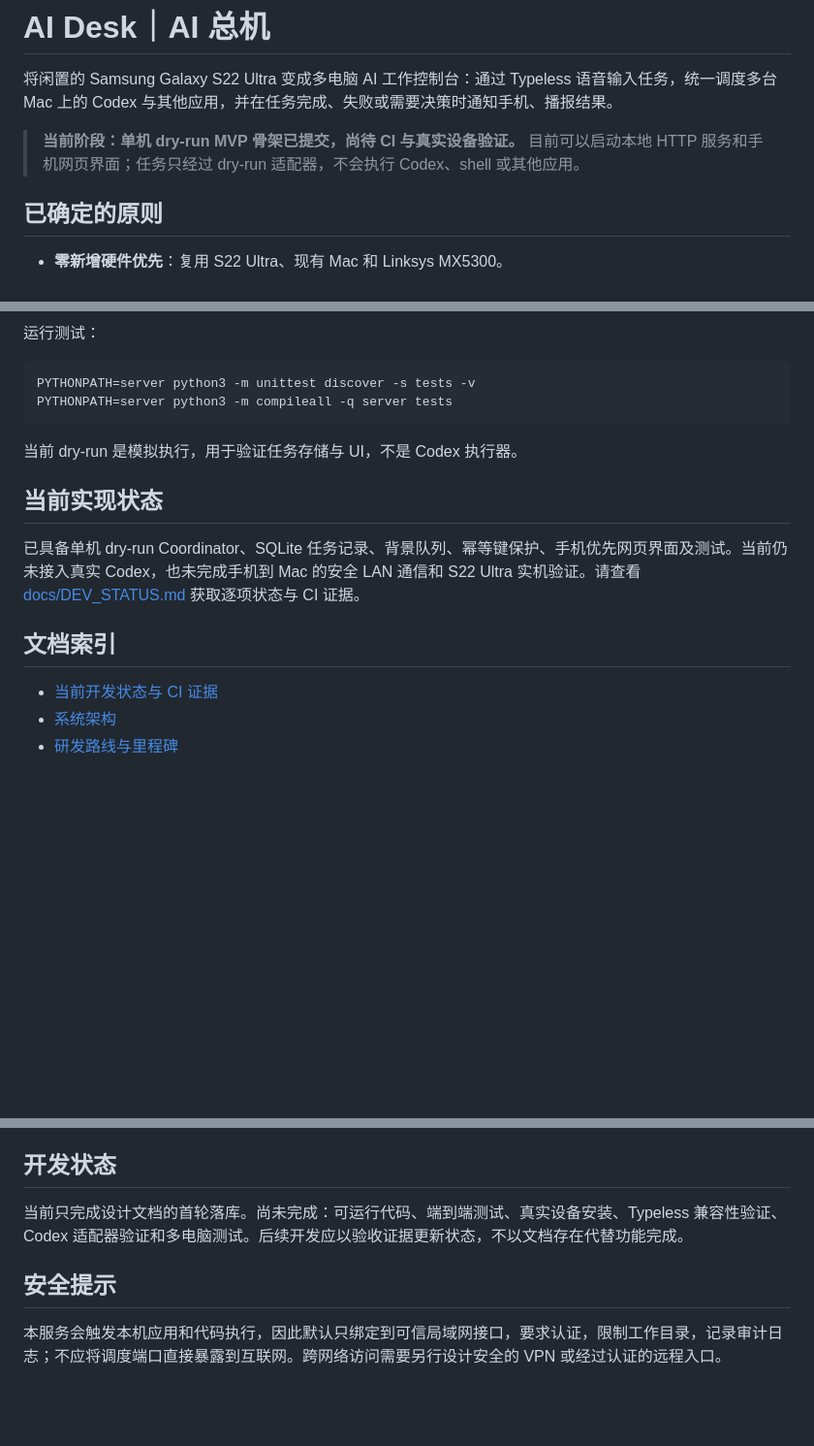
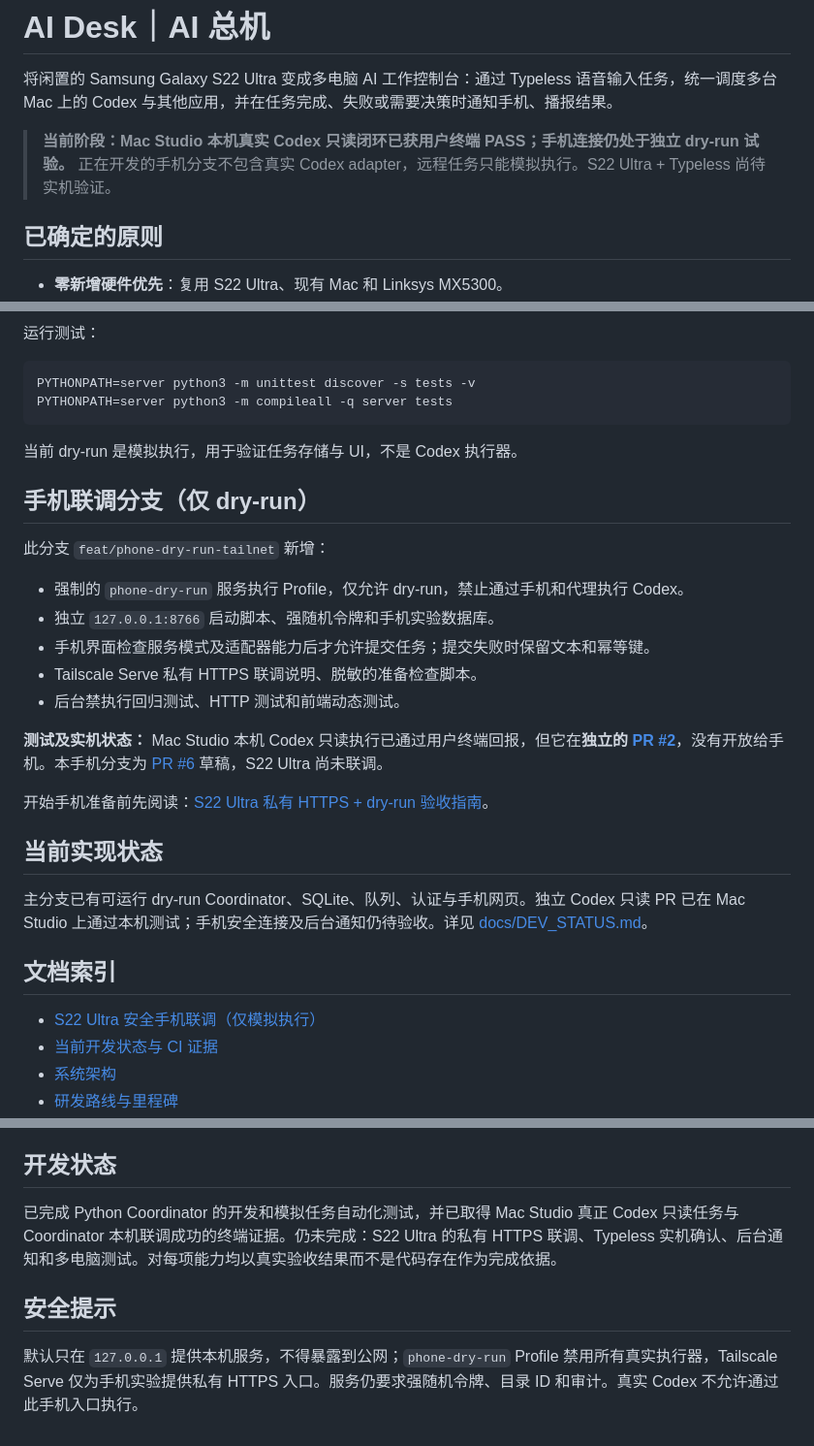
Before and after one commit to foxmuldery/ai-desk, a Markdown page: README.md, 3 parts joined by grey strips. Shown at 97% size. Rendered like a GitHub page; blank space fills up the shorter version.

Commit message:
docs: clarify separate phone dry-run and local Codex milestones

```diff
--- a/README.md
+++ b/README.md
@@ -2,7 +2,7 @@
 
 将闲置的 Samsung Galaxy S22 Ultra 变成多电脑 AI 工作控制台：通过 Typeless 语音输入任务，统一调度多台 Mac 上的 Codex 与其他应用，并在任务完成、失败或需要决策时通知手机、播报结果。
 
-> **当前阶段：单机 dry-run MVP 骨架已提交，尚待 CI 与真实设备验证。** 目前可以启动本地 HTTP 服务和手机网页界面；任务只经过 dry-run 适配器，不会执行 Codex、shell 或其他应用。
+> **当前阶段：Mac Studio 本机真实 Codex 只读闭环已获用户终端 PASS；手机连接仍处于独立 dry-run 试验。** 正在开发的手机分支不包含真实 Codex adapter，远程任务只能模拟执行。S22 Ultra + Typeless 尚待实机验证。
 
 ## 已确定的原则
 
@@ -92,12 +92,26 @@ PYTHONPATH=server python3 -m compileall -q server tests
 
 当前 dry-run 是模拟执行，用于验证任务存储与 UI，不是 Codex 执行器。
 
+## 手机联调分支（仅 dry-run）
+
+此分支 `feat/phone-dry-run-tailnet` 新增：
+- 强制的 `phone-dry-run` 服务执行 Profile，仅允许 dry-run，禁止通过手机和代理执行 Codex。
+- 独立 `127.0.0.1:8766` 启动脚本、强随机令牌和手机实验数据库。
+- 手机界面检查服务模式及适配器能力后才允许提交任务；提交失败时保留文本和幂等键。
+- Tailscale Serve 私有 HTTPS 联调说明、脱敏的准备检查脚本。
+- 后台禁执行回归测试、HTTP 测试和前端动态测试。
+
+**测试及实机状态：** Mac Studio 本机 Codex 只读执行已通过用户终端回报，但它在**独立的 [PR #2](https://github.com/foxmuldery/ai-desk/pull/2)**，没有开放给手机。本手机分支为 [PR #6](https://github.com/foxmuldery/ai-desk/pull/6) 草稿，S22 Ultra 尚未联调。
+
+开始手机准备前先阅读：[S22 Ultra 私有 HTTPS + dry-run 验收指南](docs/PHONE_TAILNET_TEST.md)。
+
 ## 当前实现状态
 
-已具备单机 dry-run Coordinator、SQLite 任务记录、背景队列、幂等键保护、手机优先网页界面及测试。当前仍未接入真实 Codex，也未完成手机到 Mac 的安全 LAN 通信和 S22 Ultra 实机验证。请查看 [docs/DEV_STATUS.md](docs/DEV_STATUS.md) 获取逐项状态与 CI 证据。
+主分支已有可运行 dry-run Coordinator、SQLite、队列、认证与手机网页。独立 Codex 只读 PR 已在 Mac Studio 上通过本机测试；手机安全连接及后台通知仍待验收。详见 [docs/DEV_STATUS.md](docs/DEV_STATUS.md)。
 
 ## 文档索引
 
+- [S22 Ultra 安全手机联调（仅模拟执行）](docs/PHONE_TAILNET_TEST.md)
 - [当前开发状态与 CI 证据](docs/DEV_STATUS.md)
 - [系统架构](docs/ARCHITECTURE.md)
 - [研发路线与里程碑](docs/ROADMAP.md)
@@ -120,8 +134,8 @@ PYTHONPATH=server python3 -m compileall -q server tests
 
 ## 开发状态
 
-当前只完成设计文档的首轮落库。尚未完成：可运行代码、端到端测试、真实设备安装、Typeless 兼容性验证、Codex 适配器验证和多电脑测试。后续开发应以验收证据更新状态，不以文档存在代替功能完成。
+已完成 Python Coordinator 的开发和模拟任务自动化测试，并已取得 Mac Studio 真正 Codex 只读任务与 Coordinator 本机联调成功的终端证据。仍未完成：S22 Ultra 的私有 HTTPS 联调、Typeless 实机确认、后台通知和多电脑测试。对每项能力均以真实验收结果而不是代码存在作为完成依据。
 
 ## 安全提示
 
-本服务会触发本机应用和代码执行，因此默认只绑定到可信局域网接口，要求认证，限制工作目录，记录审计日志；不应将调度端口直接暴露到互联网。跨网络访问需要另行设计安全的 VPN 或经过认证的远程入口。
+默认只在 `127.0.0.1` 提供本机服务，不得暴露到公网；`phone-dry-run` Profile 禁用所有真实执行器，Tailscale Serve 仅为手机实验提供私有 HTTPS 入口。服务仍要求强随机令牌、目录 ID 和审计。真实 Codex 不允许通过此手机入口执行。
```
